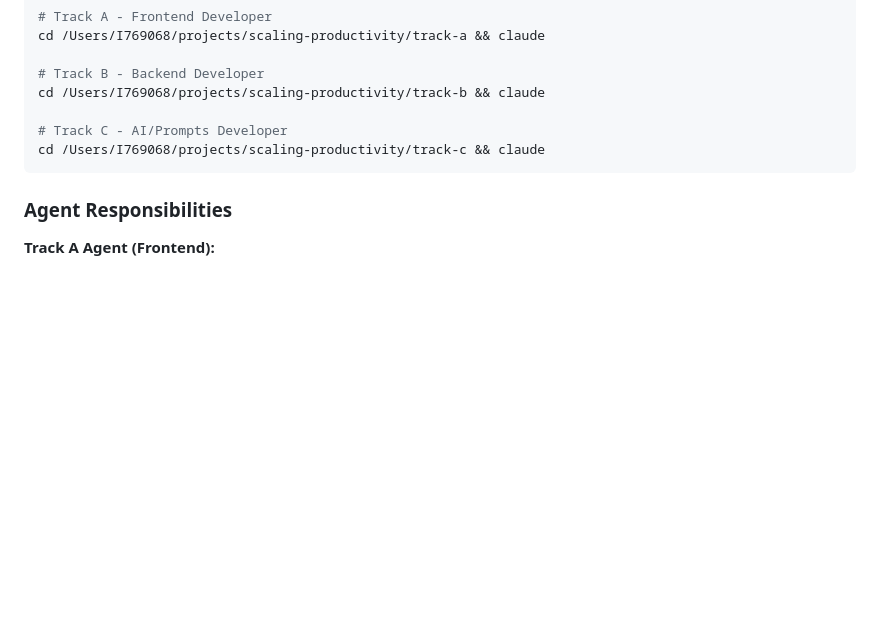
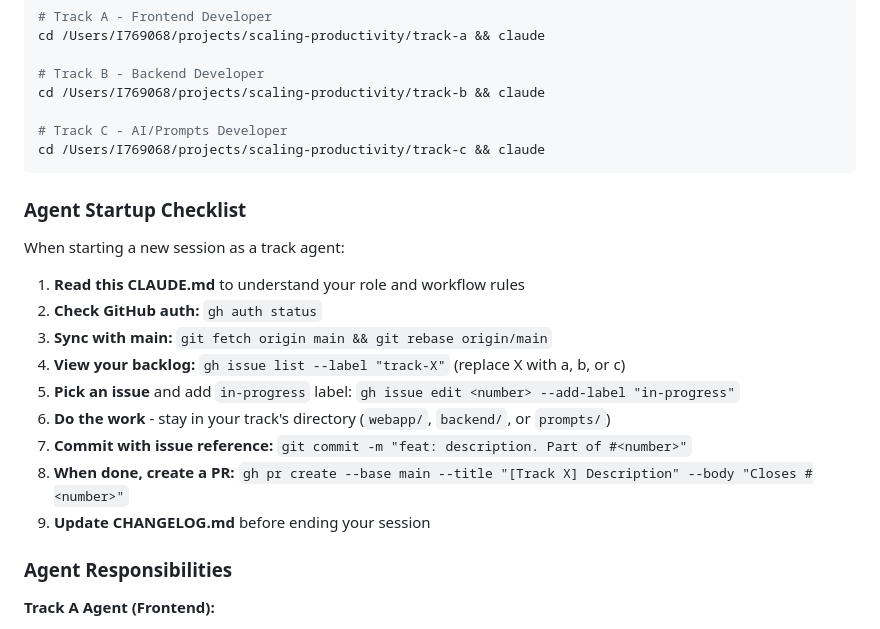
Before and after one commit to guilherme-segantini/codescale-research-radar, a Markdown page: CLAUDE.md, the part around the change. GitHub-like rendering; blank space fills up the shorter version.

Commit message:
docs: add Agent Startup Checklist to CLAUDE.md
9-step checklist for track agents to follow when starting a session.

Co-Authored-By: Claude Opus 4.5 <noreply@anthropic.com>

````diff
--- a/CLAUDE.md
+++ b/CLAUDE.md
@@ -234,6 +234,20 @@ cd /Users/I769068/projects/scaling-productivity/track-b && claude
 cd /Users/I769068/projects/scaling-productivity/track-c && claude
 ```
 
+### Agent Startup Checklist
+
+When starting a new session as a track agent:
+
+1. **Read this CLAUDE.md** to understand your role and workflow rules
+2. **Check GitHub auth:** `gh auth status`
+3. **Sync with main:** `git fetch origin main && git rebase origin/main`
+4. **View your backlog:** `gh issue list --label "track-X"` (replace X with a, b, or c)
+5. **Pick an issue** and add `in-progress` label: `gh issue edit <number> --add-label "in-progress"`
+6. **Do the work** - stay in your track's directory (`webapp/`, `backend/`, or `prompts/`)
+7. **Commit with issue reference:** `git commit -m "feat: description. Part of #<number>"`
+8. **When done, create a PR:** `gh pr create --base main --title "[Track X] Description" --body "Closes #<number>"`
+9. **Update CHANGELOG.md** before ending your session
+
 ### Agent Responsibilities
 
 **Track A Agent (Frontend):**
````
